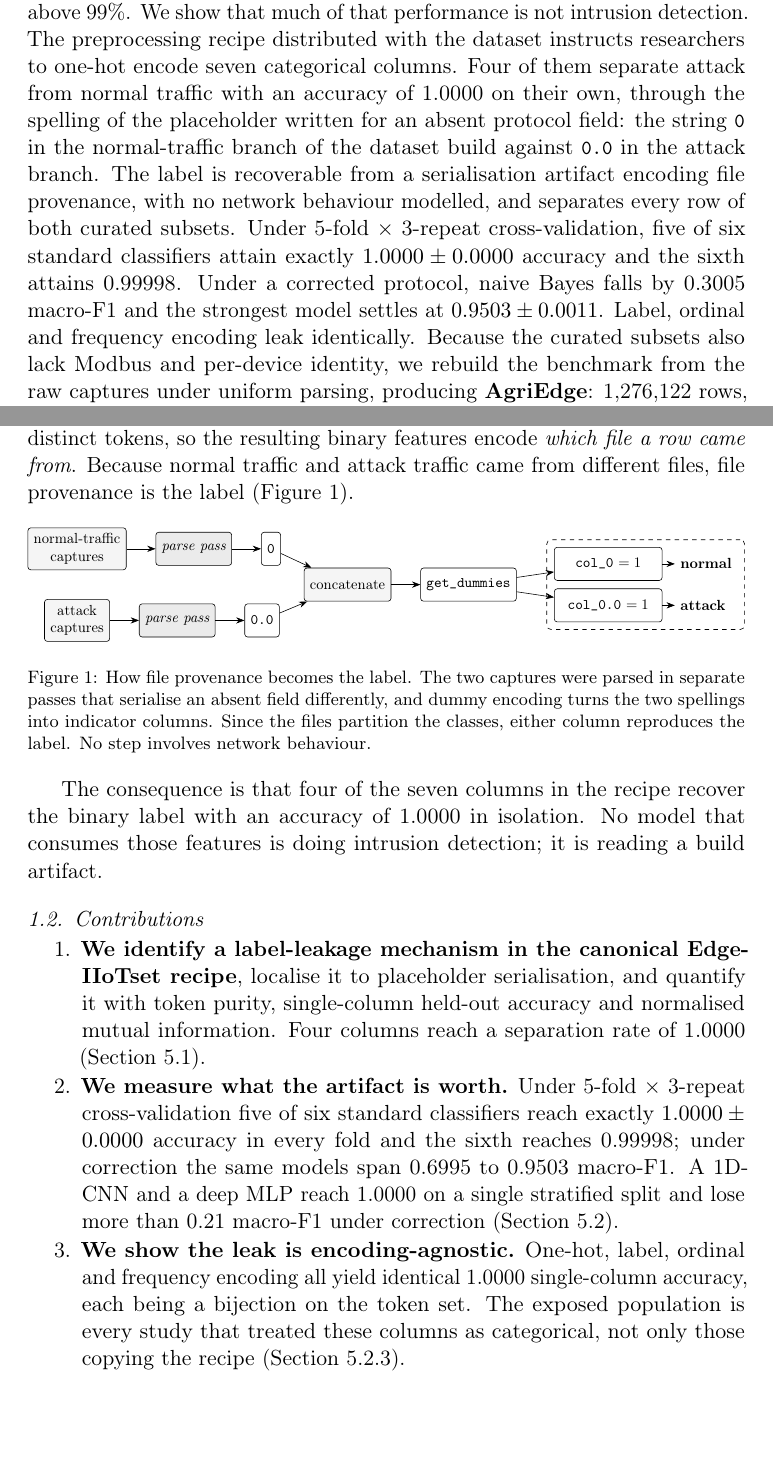
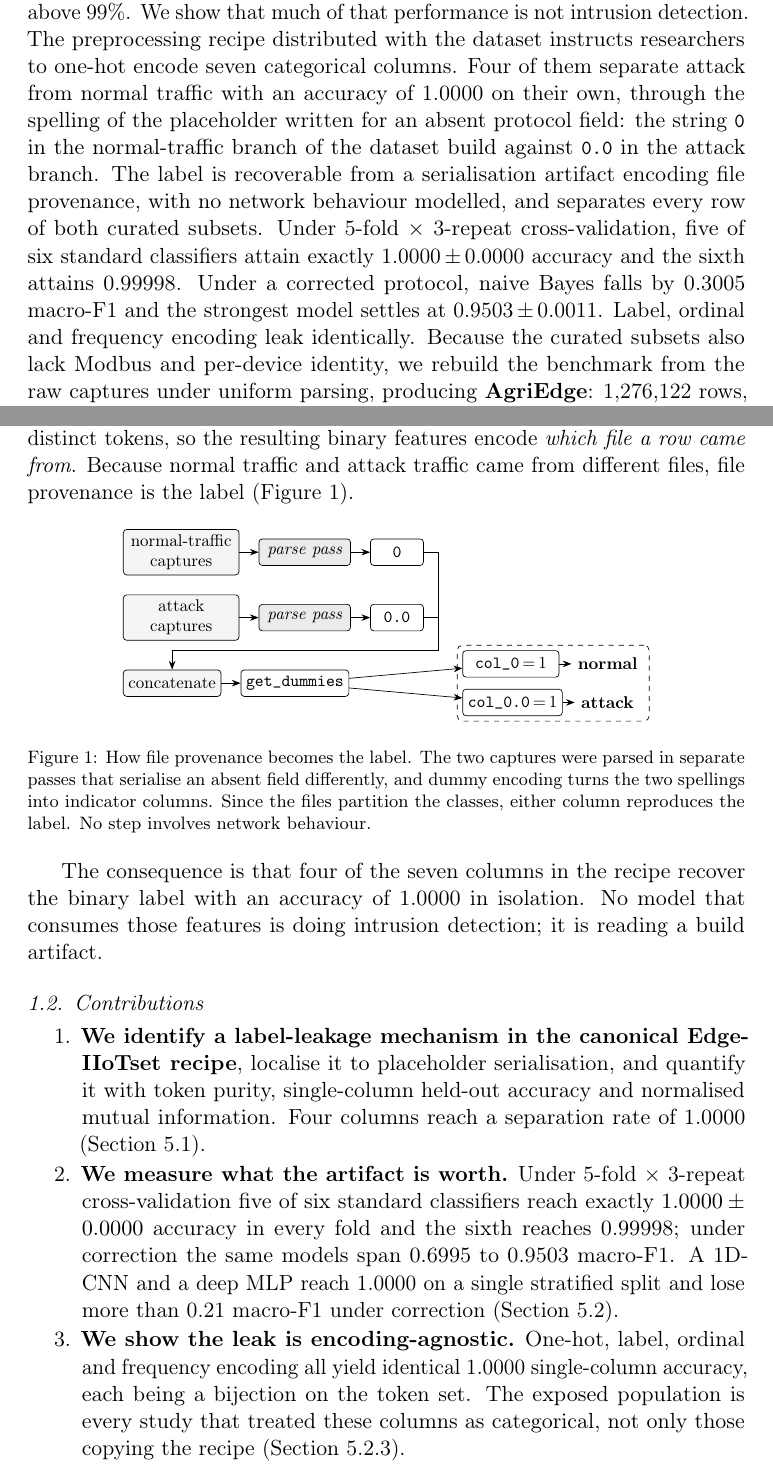
Before and after one commit to MostafaGalal1/agriedge, a LaTeX paper (paper/manuscript.tex, which reads paper/abstract.tex, paper/body.tex, paper/preamble-common.tex): two parts of pages 1 and 3 of 27, joined at a grey line, cut so that both start at the same text, the shorter picture padded with empty space. Compiled offline with pdfLaTeX.

Commit message:
fix: uniform table text size, size-relative code spans, compact mechanism figure
Three typographic defects, all visible in the IEEE build.

Tables rendered at wildly different text sizes. \fittable shrank each table by
whatever factor that table alone needed to fit the column, so the widest table
came out at 6.11pt beside a narrow one at 8.00pt -- a 24% spread across
thirteen tables on facing pages. Scaling every table by 0.85 before fitting to
the column caps the factor, so all thirteen now land at 6.80pt and the widest
table is what sets that size. Stacking the multi-word headers that were still
unstacked, and normalising tabcolsep, is what let the cap sit as high as it
does.

\code was defined as \texttt{\small #1}. \small is an absolute size, so inside
a \footnotesize table it rendered code LARGER than the table text around it and
inflated the column it sat in. It now scales off \f@size and stays relative
wherever it appears.

The mechanism figure was eleven boxes in a single horizontal chain, scaled to
55% to fit one column, which left its labels at roughly 5pt in a thin strip.
Folded into two bands with the branches in register and the merge on a shared
bus, it fits at full size.

Also: the abstract set two mean-and-deviation values in math mode, which does
not inherit the \bfseries IEEEtran applies to a journal abstract, so they
printed in the regular weight beside bold text.

Verified: 11 pages, both builds clean, 13/13 tables numbered I-XIII, 16/16
references resolved, no broken cross-references, all 17 headline numbers
present.

```diff
--- a/paper/abstract.tex
+++ b/paper/abstract.tex
@@ -16,11 +16,10 @@ spelling of the placeholder written for an absent protocol field: the string
 \code{0} in the normal-traffic branch of the dataset build against \code{0.0}
 in the attack branch. The label is recoverable from a serialisation artifact
 encoding file provenance, with no network behaviour modelled, and separates
-every row of both curated subsets. Under 5-fold $\times$ 3-repeat
-cross-validation, five of six standard classifiers attain exactly $1.0000 \pm
-0.0000$ accuracy and the sixth attains 0.99998. Under a corrected protocol,
+every row of both curated subsets. Under 5-fold \by{} 3-repeat
+cross-validation, five of six standard classifiers attain exactly \pmv{1.0000}{0.0000} accuracy and the sixth attains 0.99998. Under a corrected protocol,
 naive Bayes falls by 0.3005 macro-F1 and the strongest model settles at
-$0.9503 \pm 0.0011$. Label, ordinal and frequency encoding leak identically.
+\pmv{0.9503}{0.0011}. Label, ordinal and frequency encoding leak identically.
 Because the curated subsets also lack Modbus and per-device identity, we
 rebuild the benchmark from the raw captures under uniform parsing, producing
 \textbf{AgriEdge}: 1{,}276{,}122 rows, five devices with full attribution, and
--- a/paper/body.tex
+++ b/paper/body.tex
@@ -55,48 +55,55 @@ the label (Figure~\ref{fig:mechanism}).
 \begin{fittable}
 \begin{tikzpicture}[
   font=\small,
-  box/.style   ={draw, rounded corners=2pt, align=center, inner sep=4pt, minimum height=8mm},
-  capnode/.style   ={box, fill=black!4},
-  parse/.style ={box, fill=black!8, font=\small\itshape},
-  tok/.style   ={box, font=\small\ttfamily},
-  outnode/.style   ={box, minimum width=26mm},
-  flow/.style  ={-{Stealth[length=2mm]}, thin},
+  box/.style    ={draw, rounded corners=2pt, align=center, inner sep=3pt,
+                  minimum height=5.5mm},
+  capnode/.style={box, fill=black!4, minimum width=24mm},
+  parse/.style  ={box, fill=black!8, font=\small\itshape,
+                  minimum width=19mm},
+  tok/.style    ={box, font=\small\ttfamily, minimum width=11mm},
+  outnode/.style={box, minimum width=20mm},
+  flow/.style   ={-{Stealth[length=1.8mm]}, thin},
 ]
-% two capture branches, parsed independently
-\node[capnode]   (ncap) {normal-traffic\\captures};
-\node[capnode, below=7mm of ncap] (acap) {attack\\captures};
+% Upper band: the two captures go through separate parse passes, and the two
+% passes disagree on how to spell the placeholder for an absent field.
+\node[capnode]                    (ncap) {normal-traffic\\captures};
+\node[capnode, below=4mm of ncap] (acap) {attack\\captures};
+\node[parse, right=4mm of ncap]   (npar) {parse pass};
+\node[parse, right=4mm of acap]   (apar) {parse pass};
+\node[tok, right=4mm of npar]     (ntok) {0};
+\node[tok, right=4mm of apar]     (atok) {0.0};
+\draw[flow] (ncap) -- (npar);   \draw[flow] (npar) -- (ntok);
+\draw[flow] (acap) -- (apar);   \draw[flow] (apar) -- (atok);
 
-\node[parse, right=7mm of ncap] (npar) {parse pass};
-\node[parse, right=7mm of acap] (apar) {parse pass};
-
-\node[tok, right=7mm of npar] (ntok) {0};
-\node[tok, right=7mm of apar] (atok) {0.0};
-
-\draw[flow] (ncap) -- (npar);   \draw[flow] (acap) -- (apar);
-\draw[flow] (npar) -- (ntok);   \draw[flow] (apar) -- (atok);
-
-% concatenation
-\coordinate (mid) at ($(ntok)!0.5!(atok)$);
-\node[box, right=9mm of mid, fill=black!4] (cat) {concatenate};
-\draw[flow] (ntok) -- (cat);
-\draw[flow] (atok) -- (cat);
-
-\node[box, right=7mm of cat, font=\small\ttfamily] (enc) {get\_dummies};
+% Lower band: concatenation merges the branches, dummy encoding turns the two
+% spellings into two indicator columns, and each column is already the label.
+\node[box, fill=black!4, below=6mm of acap.south west, anchor=north west]
+  (cat) {concatenate};
+\node[box, font=\small\ttfamily, right=4mm of cat] (enc) {get\_dummies};
 \draw[flow] (cat) -- (enc);
 
-% the two indicator columns, and what they are
-\node[outnode, right=9mm of enc, yshift=5mm]  (c1) {\texttt{col\_0} $=1$};
-\node[outnode, right=9mm of enc, yshift=-5mm] (c2) {\texttt{col\_0.0} $=1$};
-\draw[flow] (enc) -- (c1);
-\draw[flow] (enc) -- (c2);
+% Both spellings leave to the right, drop down a shared bus and enter the same
+% concatenation, so the merge is visibly the point where the two branches meet.
+\coordinate (busx) at ($(atok.east)+(3mm,0)$);
+\coordinate (bus)  at ($(cat.north)+(0,4mm)$);
+\draw (ntok.east) -- (ntok.east -| busx);
+\draw (atok.east) -- (atok.east -| busx);
+\draw (ntok.east -| busx) -- (bus -| busx) -- (bus);
+\draw[flow] (bus) -- (cat.north);
 
-\node[right=3mm of c1, font=\small\bfseries] (l1) {normal};
-\node[right=3mm of c2, font=\small\bfseries] (l2) {attack};
-\draw[flow] (c1) -- (l1);
-\draw[flow] (c2) -- (l2);
+% The two indicator columns sit clear of the bus, and each one is the label.
+\node[outnode, anchor=west] (c1) at ($(busx |- enc)+(5mm,4mm)$)
+  {\texttt{col\_0}$\,{=}\,1$};
+\node[outnode, anchor=west] (c2) at ($(busx |- enc)+(5mm,-4mm)$)
+  {\texttt{col\_0.0}$\,{=}\,1$};
+\draw[flow] (enc) -- (c1);   \draw[flow] (enc) -- (c2);
+
+\node[right=2.5mm of c1, font=\small\bfseries] (l1) {normal};
+\node[right=2.5mm of c2, font=\small\bfseries] (l2) {attack};
+\draw[flow] (c1) -- (l1);    \draw[flow] (c2) -- (l2);
 
 \begin{scope}[on background layer]
-  \node[draw, dashed, rounded corners=3pt, inner sep=5pt,
+  \node[draw, dashed, rounded corners=3pt, inner sep=3pt,
         fit=(c1)(c2)(l1)(l2)] {};
 \end{scope}
 \end{tikzpicture}
--- a/paper/preamble-common.tex
+++ b/paper/preamble-common.tex
@@ -27,8 +27,13 @@
 % \linewidth rather than \textwidth is what makes this work in both layouts:
 % inside a full-width float it resolves to the text width, inside a
 % single-column float to the column width.
+% The scale cap is what makes the tables coherent. Without it adjustbox shrinks
+% each table by whatever factor that table alone needs, so a wide one renders at
+% 6.1pt beside a narrow one at 8pt. Scaling everything by 0.85 first and only
+% then fitting to the column means every table lands at one size, and the widest
+% table is what sets that size.
 \newenvironment{fittable}
-  {\begin{adjustbox}{max width=\linewidth}}
+  {\begin{adjustbox}{scale=0.85, max width=\linewidth}}
   {\end{adjustbox}}
 
 % Numeric tables are dense; buy back horizontal room before any scaling.
```
Also changed, not shown: paper/manuscript-ieee.pdf, paper/manuscript.pdf, paper/body.tex (15 more changed lines), paper/preamble-common.tex (18 more changed lines).
